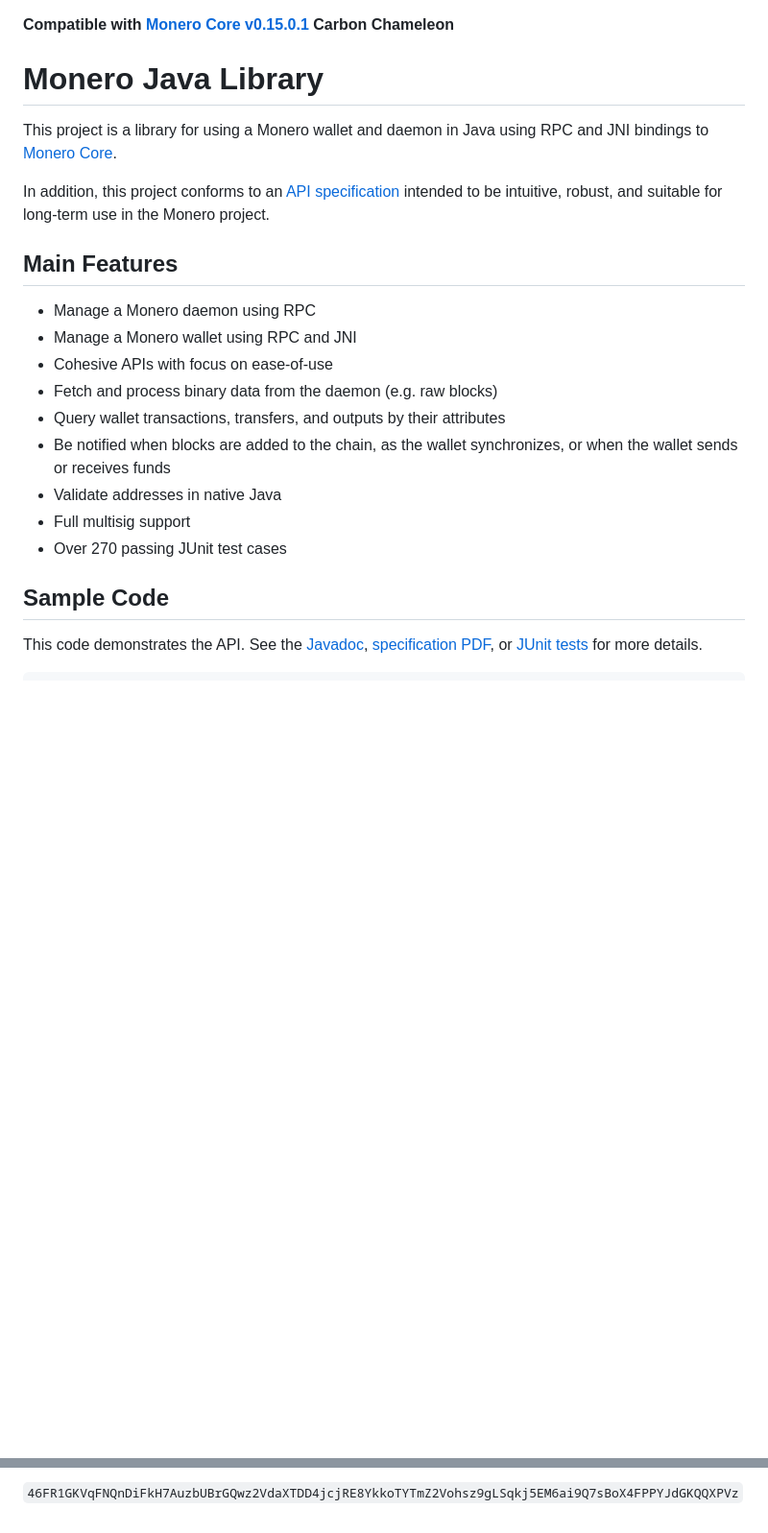
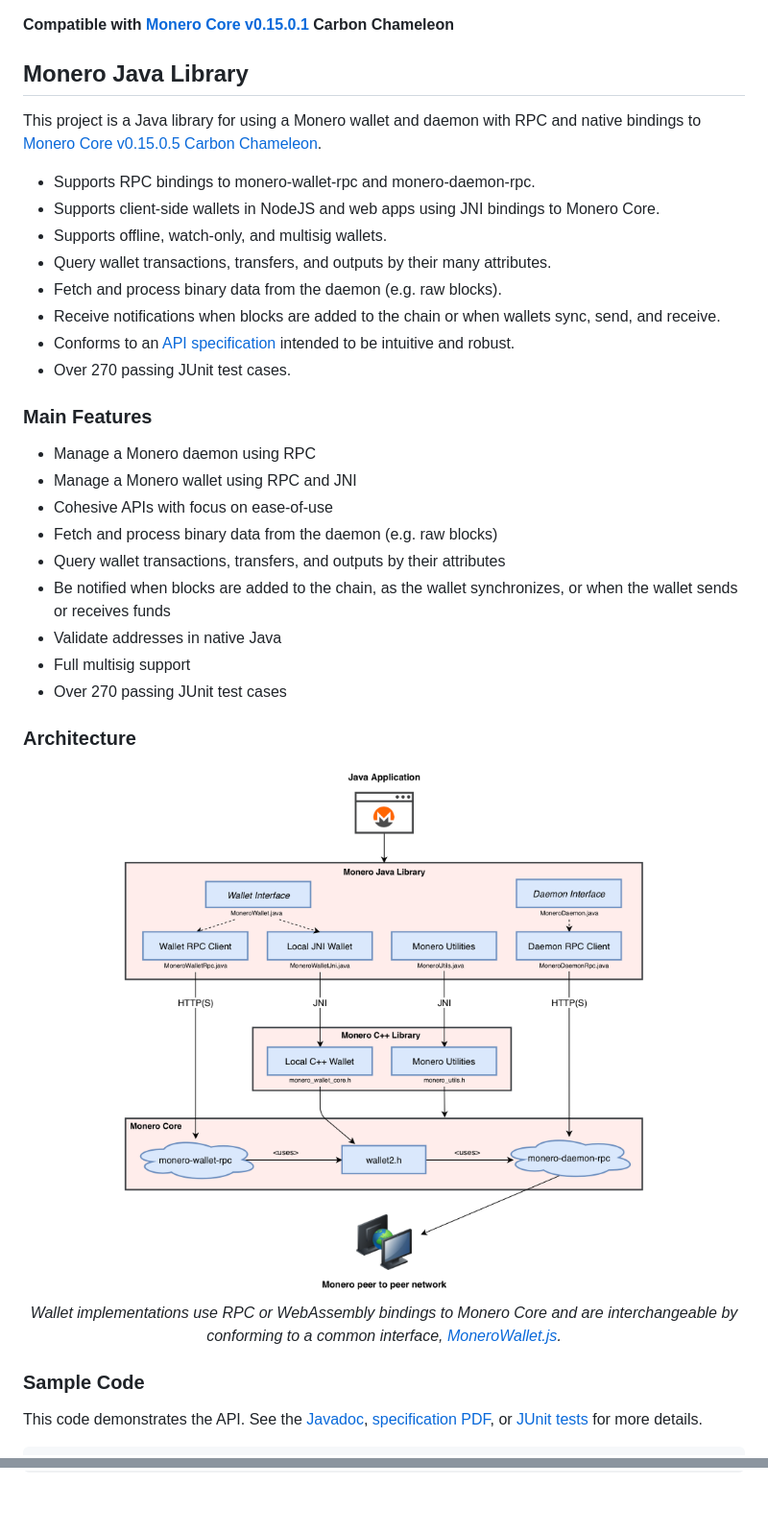
Before and after one commit to woodser/monero-java, a Markdown page: README.md, 2 parts joined by grey strips. Shown at 96% size. GitHub-like rendering; pictures changed too: architecture.png (added); blank space fills up the shorter version.

Commit message:
update readme with architecture document
Former-commit-id: 2f058505b866efb57f40ca4bc9f2e8f09ea7cd58

```diff
--- a/README.md
+++ b/README.md
@@ -1,12 +1,19 @@
 **Compatible with [Monero Core v0.15.0.1](https://web.getmonero.org/downloads/) Carbon Chameleon**
 
-# Monero Java Library
+## Monero Java Library
 
-This project is a library for using a Monero wallet and daemon in Java using RPC and JNI bindings to [Monero Core](https://github.com/monero-project/monero).
+This project is a Java library for using a Monero wallet and daemon with RPC and native bindings to [Monero Core v0.15.0.5 Carbon Chameleon](https://web.getmonero.org/downloads/).
 
-In addition, this project conforms to an [API specification](http://moneroecosystem.org/monero-java/monero-spec.pdf) intended to be intuitive, robust, and suitable for long-term use in the Monero project.
+- Supports RPC bindings to monero-wallet-rpc and monero-daemon-rpc.
+- Supports client-side wallets in NodeJS and web apps using JNI bindings to Monero Core.
+- Supports offline, watch-only, and multisig wallets.
+- Query wallet transactions, transfers, and outputs by their many attributes.
+- Fetch and process binary data from the daemon (e.g. raw blocks).
+- Receive notifications when blocks are added to the chain or when wallets sync, send, and receive.
+- Conforms to an [API specification](https://moneroecosystem.org/monero-java/monero-spec.pdf) intended to be intuitive and robust.
+- Over 270 passing JUnit test cases.
 
-## Main Features
+### Main Features
 
 - Manage a Monero daemon using RPC
 - Manage a Monero wallet using RPC and JNI
@@ -18,7 +25,14 @@ In addition, this project conforms to an [API specification](http://moneroecosys
 - Full multisig support
 - Over 270 passing JUnit test cases
 
-## Sample Code
+### Architecture
+
+<p align="center">
+	<img width="85%" height="auto" src="architecture.png"/><br>
+	<i>Wallet implementations use RPC or WebAssembly bindings to Monero Core and are interchangeable by conforming to a common interface, <a href="https://moneroecosystem.org/monero-javascript/MoneroWallet.html">MoneroWallet.js</a>.</i>
+</p>
+
+### Sample Code
 
 This code demonstrates the API.  See the [Javadoc](https://moneroecosystem.org/monero-java/), [specification PDF](http://moneroecosystem.org/monero-java/monero-spec.pdf), or [JUnit tests](src/test/java) for more details.
 
@@ -207,3 +222 @@ If you get value from this library, please consider donating.  Thank you!
 </p>
-
-`46FR1GKVqFNQnDiFkH7AuzbUBrGQwz2VdaXTDD4jcjRE8YkkoTYTmZ2Vohsz9gLSqkj5EM6ai9Q7sBoX4FPPYJdGKQQXPVz`
```
Also changed, not shown: other parts of README.md (+9 -8 lines), 1 other file.
